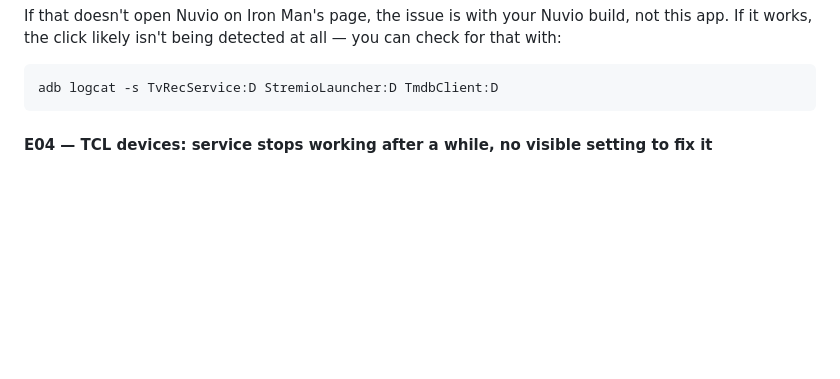
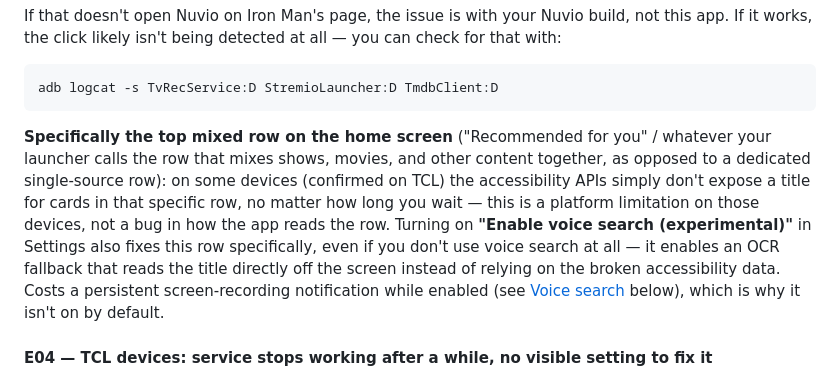
Before and after one commit to Yushetf33/TvReccomendationBridge, a Markdown page: README.md, the part around the change. GitHub-like rendering; blank space fills up the shorter version.

Commit message:
Documentar el fallback de voz/OCR para la fila mixta en TCL (v1.0.34)
Co-Authored-By: Claude Sonnet 5 <noreply@anthropic.com>

````diff
--- a/README.md
+++ b/README.md
@@ -179,6 +179,20 @@ detected at all — you can check for that with:
 ```bash
 adb logcat -s TvRecService:D StremioLauncher:D TmdbClient:D
 ```
+
+**Specifically the top mixed row on the home screen** ("Recommended for you" /
+whatever your launcher calls the row that mixes shows, movies, and other
+content together, as opposed to a dedicated single-source row): on some
+devices (confirmed on TCL) the accessibility APIs simply don't expose a
+title for cards in that specific row, no matter how long you wait — this
+is a platform limitation on those devices, not a bug in how the app reads
+the row. Turning on **"Enable voice search (experimental)"** in Settings
+also fixes this row specifically, even if you don't use voice search at
+all — it enables an OCR fallback that reads the title directly off the
+screen instead of relying on the broken accessibility data. Costs a
+persistent screen-recording notification while enabled (see
+[Voice search](#voice-search-google-tv) below), which is why it isn't on
+by default.
 
 #### E04 — TCL devices: service stops working after a while, no visible setting to fix it
 
````
